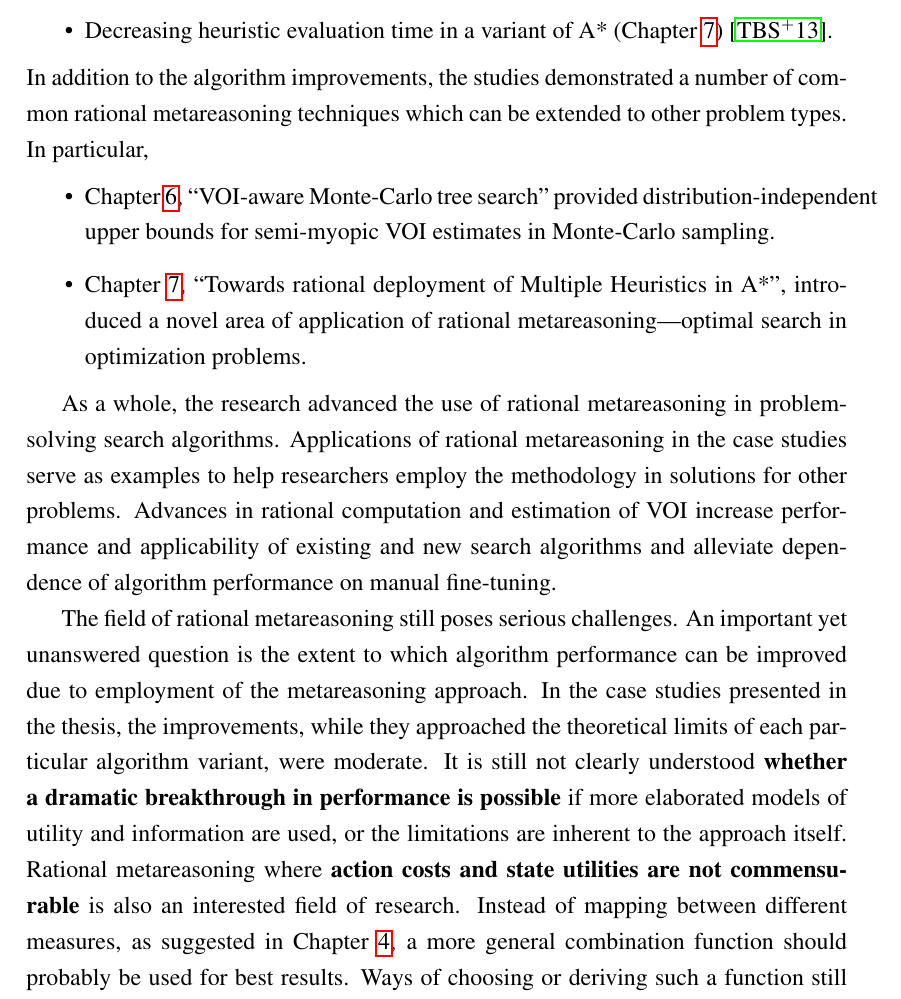
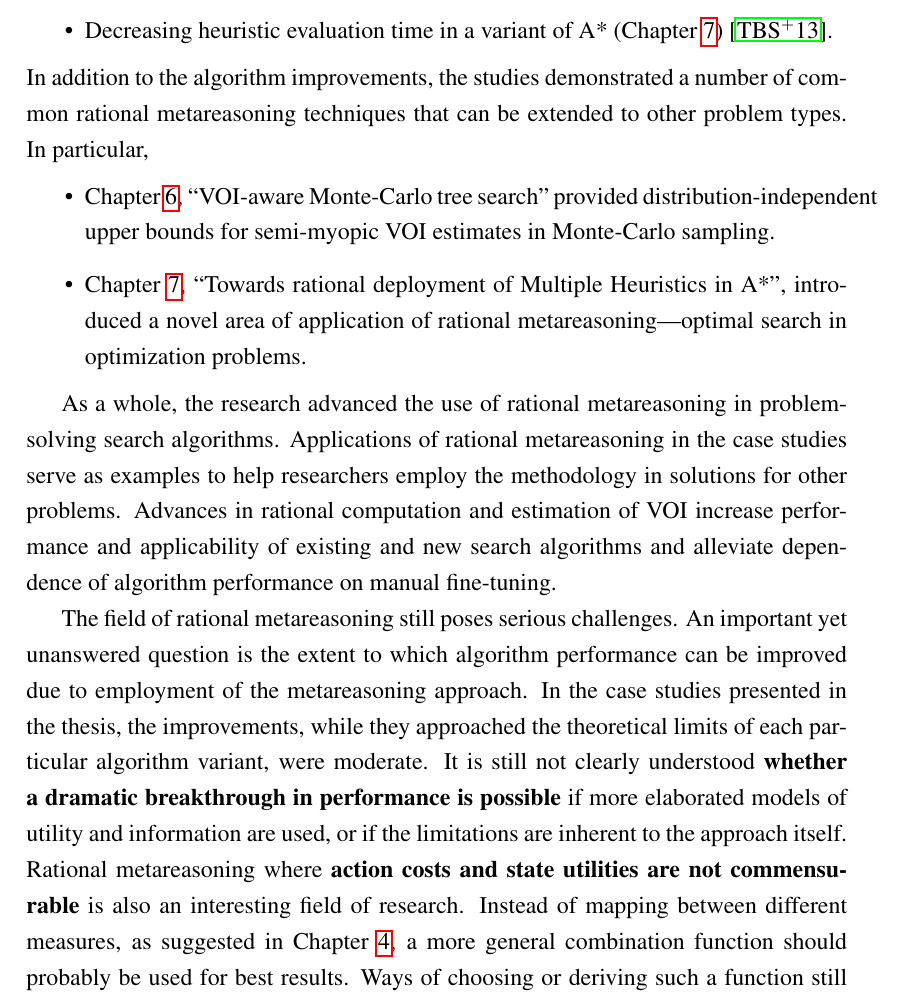
Before and after one commit to ThuriyaThwin/CSP_PHD, a LaTeX thesis (thesis/thesis.tex, which reads thesis/summary.tex): part of page 87 of 94, cut so that both start at the same text. Compiled offline with pdfLaTeX.

Commit message:
summary ednas corrections

```diff
--- a/thesis/summary.tex
+++ b/thesis/summary.tex
@@ -37,7 +37,7 @@ solving the problems:
   (Chapter~\ref{ch:cs-rla}) \cite{TolpinEtAl.rla}.
 \end {itemize}
 In addition to the algorithm improvements, the studies demonstrated a
-number of common rational metareasoning techniques which can be
+number of common rational metareasoning techniques that can be
 extended to other problem types. In particular,
 \begin{itemize}
 \item Chapter~\ref{ch:cs-mcts}, ``VOI-aware Monte-Carlo tree search''
@@ -64,10 +64,10 @@ the metareasoning approach. In the case studies presented in the thesis,
 the improvements, while they approached the theoretical limits of each
 particular algorithm variant, were moderate. It is still not clearly
 understood \textbf{whether a dramatic breakthrough in performance is possible}
-if more elaborated models of utility and information are used, or the
+if more elaborated models of utility and information are used, or if the
 limitations are inherent to the approach itself. Rational
 metareasoning where \textbf{action costs and state utilities are not
-  commensurable} is also an interested field of research. Instead of
+  commensurable} is also an interesting field of research. Instead of
 mapping between different measures, as suggested in
 Chapter~\ref{ch:raticomp}, a more general combination function should
 probably be used for best results. Ways of choosing or deriving such a
```
Also changed, not shown: thesis/summary.tex (6 more changed lines).
